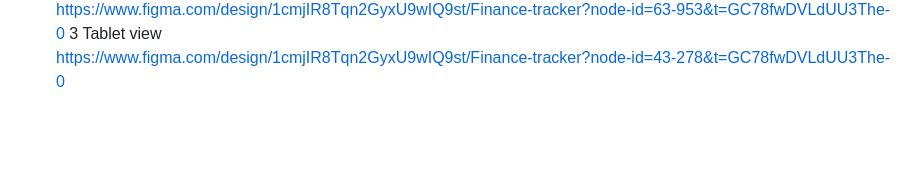
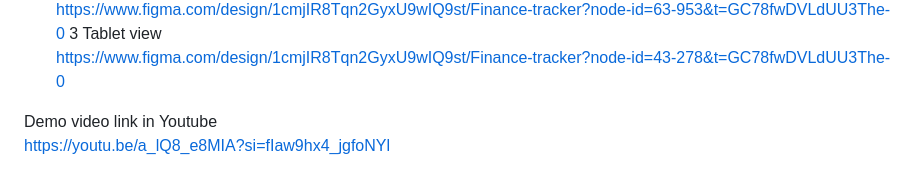
Before and after one commit to Natinael-1/student_finance_tracker_Natinael-1, a Markdown page: README.md, the part around the change. Drawn GitHub-style; blank space fills up the shorter version.

Commit message:
Added a link to demo video

```diff
--- a/README.md
+++ b/README.md
@@ -100,3 +100,6 @@ https://www.figma.com/design/1cmjIR8Tqn2GyxU9wIQ9st/Finance-tracker?node-id=31-2
 https://www.figma.com/design/1cmjIR8Tqn2GyxU9wIQ9st/Finance-tracker?node-id=63-953&t=GC78fwDVLdUU3The-0
 3 Tablet view
 https://www.figma.com/design/1cmjIR8Tqn2GyxU9wIQ9st/Finance-tracker?node-id=43-278&t=GC78fwDVLdUU3The-0
+
+Demo video link in Youtube
+https://youtu.be/a_lQ8_e8MIA?si=fIaw9hx4_jgfoNYl
```
